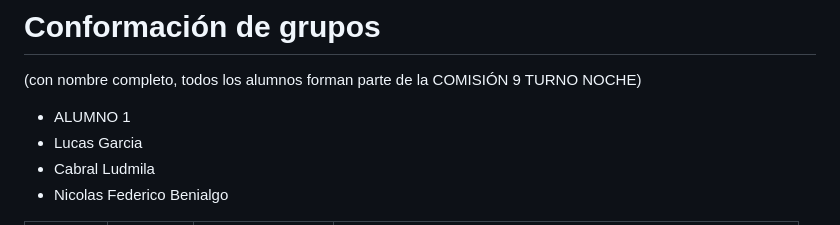
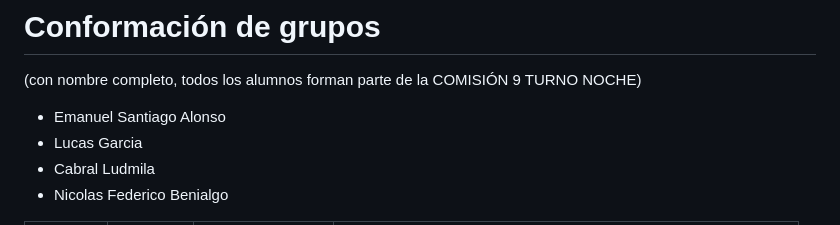
Before and after one commit to NicoBenialgo/TrabajoGrupal-Lenguajes1-UNAHUR, a Markdown page: README.md, the part around the change. Drawn GitHub-style.

```diff
--- a/README.md
+++ b/README.md
@@ -31,7 +31,7 @@ trabajados durante la materia.
 
 # Conformación de grupos
 (con nombre completo, todos los alumnos forman parte de la COMISIÓN 9 TURNO NOCHE)
-   * ALUMNO 1
+   * Emanuel Santiago Alonso
    * Lucas Garcia
    * Cabral Ludmila
    * Nicolas Federico Benialgo
```
